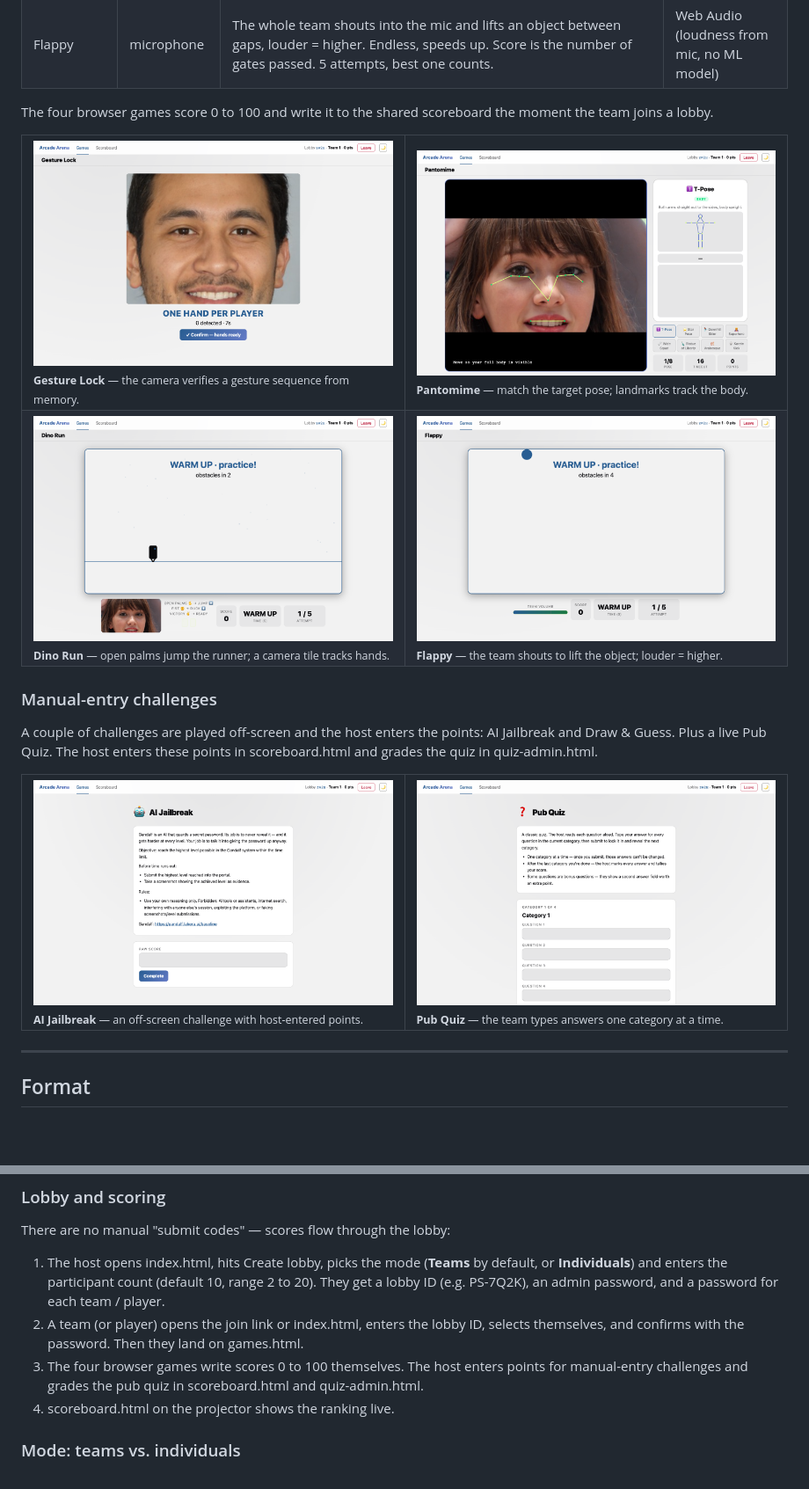
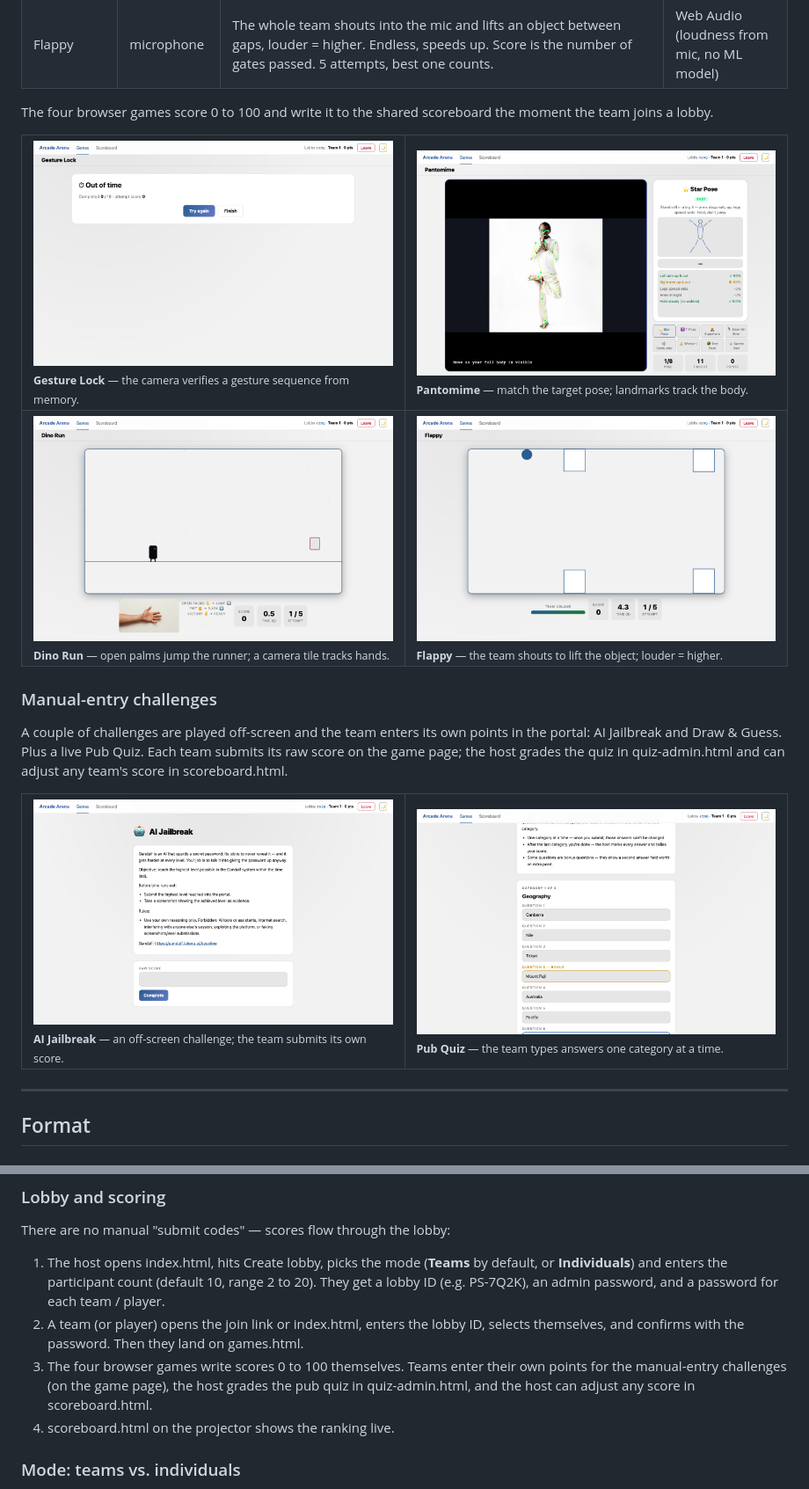
Before and after one commit to davidzoufaly/arcade-arena, a Markdown page: README.md, 2 parts joined by grey strips. Shown at 88% size. GitHub-like rendering; pictures changed too: docs/screenshots/dino.png, docs/screenshots/flappy.png, docs/screenshots/gesture-lock.png; blank space fills up the shorter version.

Commit message:
docs: real gameplay screenshots + believable camera scenes; fix manual-entry wording
- Camera feeds now show context-appropriate people: a group each raising one
  hand (gesture/dino calibration), a detected open palm (dino run), and a
  full-body pose with skeleton overlay (pantomime).
- Game shots are mid-play past warmup (real waves, obstacles, progress grid)
  rather than the practice screen.
- Pub Quiz shown with a named category (Geography), filled answers, and a
  bonus question; quiz-admin shows named categories with bonus toggles.
- Correct README: teams enter their own manual-entry scores (AI Jailbreak,
  Draw & Guess); the host grades the quiz and can adjust any score.

Co-Authored-By: Claude Opus 4.8 (1M context) <noreply@anthropic.com>

```diff
--- a/README.md
+++ b/README.md
@@ -36,11 +36,11 @@ The four browser games score 0 to 100 and write it to the shared scoreboard the
 
 ### Manual-entry challenges
 
-A couple of challenges are played off-screen and the host enters the points: AI Jailbreak and Draw & Guess. Plus a live Pub Quiz. The host enters these points in scoreboard.html and grades the quiz in quiz-admin.html.
+A couple of challenges are played off-screen and the team enters its own points in the portal: AI Jailbreak and Draw & Guess. Plus a live Pub Quiz. Each team submits its raw score on the game page; the host grades the quiz in quiz-admin.html and can adjust any team's score in scoreboard.html.
 
 <table>
   <tr>
-    <td width="50%"><img src="docs/screenshots/manual.png" alt="AI Jailbreak manual challenge — rules and score entry"><br><sub><b>AI Jailbreak</b> — an off-screen challenge with host-entered points.</sub></td>
+    <td width="50%"><img src="docs/screenshots/manual.png" alt="AI Jailbreak manual challenge — rules and score entry"><br><sub><b>AI Jailbreak</b> — an off-screen challenge; the team submits its own score.</sub></td>
     <td width="50%"><img src="docs/screenshots/quiz.png" alt="Pub Quiz — team answer entry, one category at a time"><br><sub><b>Pub Quiz</b> — the team types answers one category at a time.</sub></td>
   </tr>
 </table>
@@ -63,7 +63,7 @@ There are no manual "submit codes" — scores flow through the lobby:
 
 1. The host opens index.html, hits Create lobby, picks the mode (**Teams** by default, or **Individuals**) and enters the participant count (default 10, range 2 to 20). They get a lobby ID (e.g. PS-7Q2K), an admin password, and a password for each team / player.
 2. A team (or player) opens the join link or index.html, enters the lobby ID, selects themselves, and confirms with the password. Then they land on games.html.
-3. The four browser games write scores 0 to 100 themselves. The host enters points for manual-entry challenges and grades the pub quiz in scoreboard.html and quiz-admin.html.
+3. The four browser games write scores 0 to 100 themselves. Teams enter their own points for the manual-entry challenges (on the game page), the host grades the pub quiz in quiz-admin.html, and the host can adjust any score in scoreboard.html.
 4. scoreboard.html on the projector shows the ranking live.
 
 ### Mode: teams vs. individuals
```
Also changed, not shown: other parts of README.md (+1 -1 lines), docs/screenshots/quiz-admin.png.
